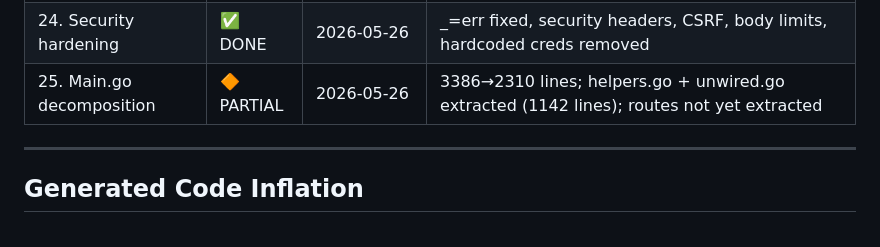
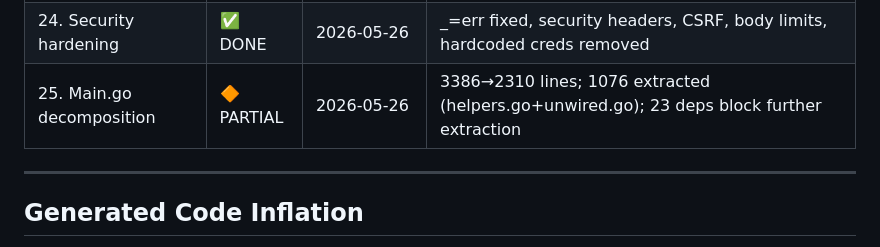
Before and after one commit to AxiomNizam/AxiomNizam, a Markdown page: docs/MODULE_CONSISTENCY_AUDIT.md, the part around the change. Drawn GitHub-style.

Commit message:
chore: update MODULE_CONSISTENCY_AUDIT.md with latest phase completion details and extraction progress

```diff
--- a/docs/MODULE_CONSISTENCY_AUDIT.md
+++ b/docs/MODULE_CONSISTENCY_AUDIT.md
@@ -1263,7 +1263,7 @@ After completing all 25 phases, every module will match the gatekeeper reference
 | 22. Storage backend abstraction | ✅ DONE | 2026-05-26 | `models.Backend` interface + native/s3client impls + dual-mode KV persistence |
 | 23. Observability stack | ✅ DONE | 2026-05-26 | OTel tracing + /metrics + structured access logging + axiom_ namespace |
 | 24. Security hardening | ✅ DONE | 2026-05-26 | _=err fixed, security headers, CSRF, body limits, hardcoded creds removed |
-| 25. Main.go decomposition | 🔶 PARTIAL | 2026-05-26 | 3386→2310 lines; helpers.go + unwired.go extracted (1142 lines); routes not yet extracted |
+| 25. Main.go decomposition | 🔶 PARTIAL | 2026-05-26 | 3386→2310 lines; 1076 extracted (helpers.go+unwired.go); 23 deps block further extraction |
 
 ---
 
```
